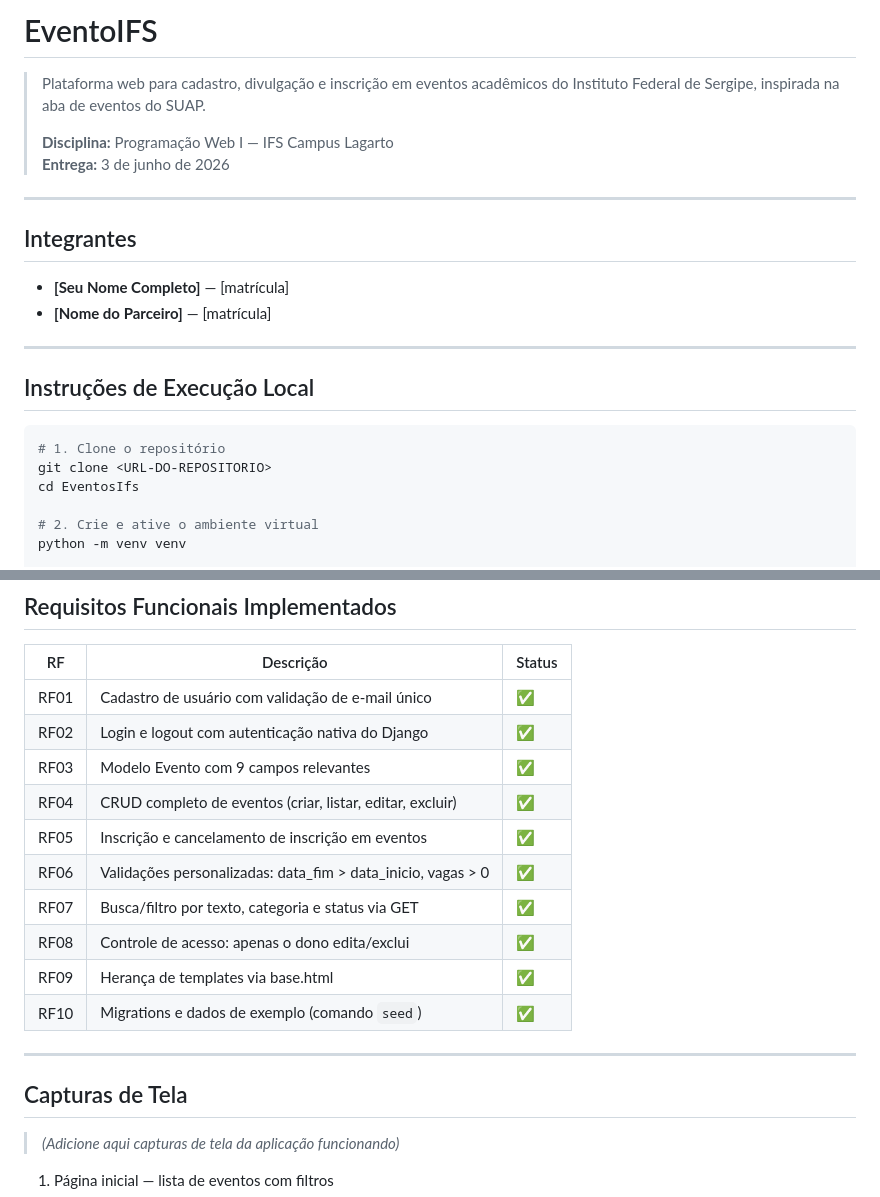
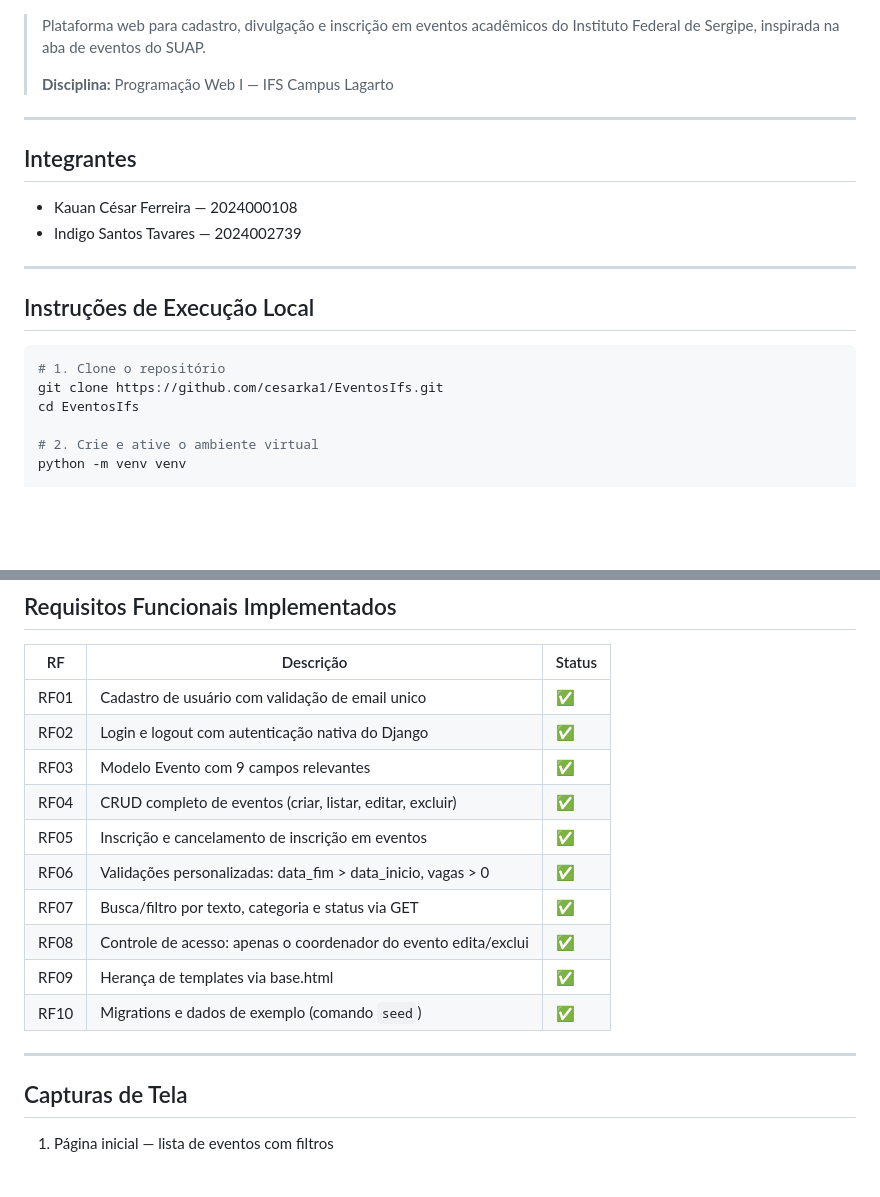
Before and after one commit to cesarka1/EventosIfs, a Markdown page: README.md, 2 parts joined by grey strips. GitHub-like rendering; blank space fills up the shorter version.

````diff
--- a/README.md
+++ b/README.md
@@ -1,16 +1,15 @@
-# EventoIFS
 
 > Plataforma web para cadastro, divulgação e inscrição em eventos acadêmicos do Instituto Federal de Sergipe, inspirada na aba de eventos do SUAP.
 >
 > **Disciplina:** Programação Web I — IFS Campus Lagarto
-> **Entrega:** 3 de junho de 2026
+
 
 ---
 
 ## Integrantes
 
-- **[Seu Nome Completo]** — [matrícula]
-- **[Nome do Parceiro]** — [matrícula]
+- Kauan César Ferreira — 2024000108
+- Indigo Santos Tavares — 2024002739
 
 ---
 
@@ -18,7 +17,7 @@
 
 ```bash
 # 1. Clone o repositório
-git clone <URL-DO-REPOSITORIO>
+git clone https://github.com/cesarka1/EventosIfs.git
 cd EventosIfs
 
 # 2. Crie e ative o ambiente virtual
@@ -65,14 +64,14 @@ Acesse em: **http://127.0.0.1:8000/**
 
 | RF   | Descrição                                               | Status |
 |------|---------------------------------------------------------|--------|
-| RF01 | Cadastro de usuário com validação de e-mail único       | ✅ |
+| RF01 | Cadastro de usuário com validação de email unico                | ✅ |
 | RF02 | Login e logout com autenticação nativa do Django        | ✅ |
 | RF03 | Modelo Evento com 9 campos relevantes                   | ✅ |
 | RF04 | CRUD completo de eventos (criar, listar, editar, excluir) | ✅ |
 | RF05 | Inscrição e cancelamento de inscrição em eventos        | ✅ |
 | RF06 | Validações personalizadas: data_fim > data_inicio, vagas > 0 | ✅ |
 | RF07 | Busca/filtro por texto, categoria e status via GET      | ✅ |
-| RF08 | Controle de acesso: apenas o dono edita/exclui          | ✅ |
+| RF08 | Controle de acesso: apenas o coordenador do evento edita/exclui          | ✅ |
 | RF09 | Herança de templates via base.html                      | ✅ |
 | RF10 | Migrations e dados de exemplo (comando `seed`)          | ✅ |
 
@@ -80,6 +79,6 @@ Acesse em: **http://127.0.0.1:8000/**
 
 ## Capturas de Tela
 
-> *(Adicione aqui capturas de tela da aplicação funcionando)*
+
 
 1. Página inicial — lista de eventos com filtros
````
Also changed, not shown: other parts of README.md (+13 -0 lines).
